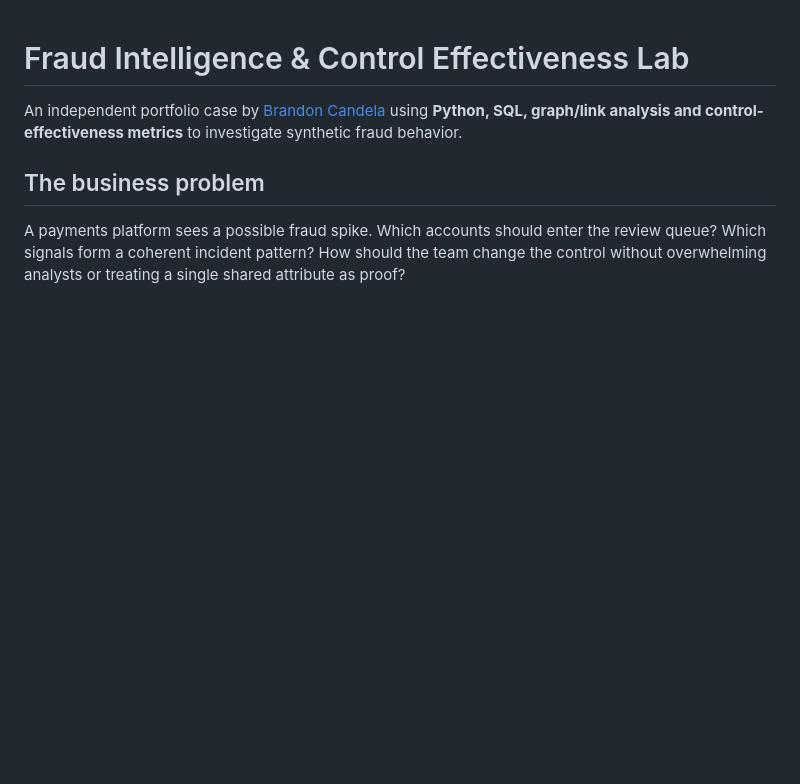
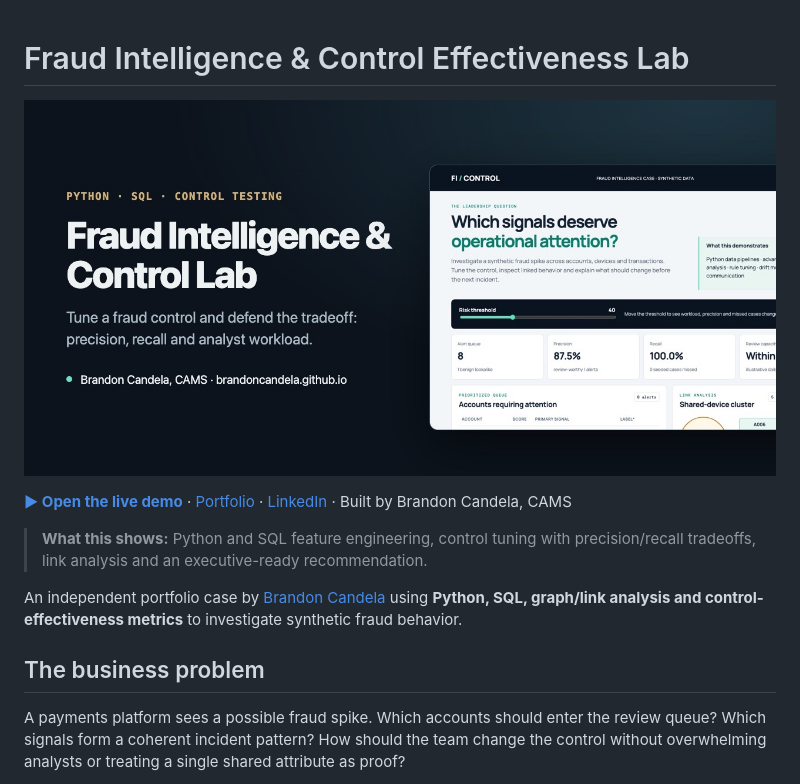
Before and after one commit to brandoncandela/fraud-intelligence-control-lab, a Markdown page: README.md, the part around the change. Rendered like a GitHub page; pictures changed too: docs/social-preview.jpg (added); blank space fills up the shorter version.

Commit message:
Add preview image, live demo link and summary to README
Co-Authored-By: Claude Opus 5.5 <noreply@anthropic.com>

```diff
--- a/README.md
+++ b/README.md
@@ -1,4 +1,10 @@
 # Fraud Intelligence & Control Effectiveness Lab
+
+![Fraud Intelligence & Control Effectiveness Lab](docs/social-preview.jpg)
+
+**[▶ Open the live demo](https://brandoncandela.github.io/fraud-intelligence-control-lab/)** · [Portfolio](https://brandoncandela.github.io/) · [LinkedIn](https://www.linkedin.com/in/brandon-candela/) · Built by Brandon Candela, CAMS
+
+> **What this shows:** Python and SQL feature engineering, control tuning with precision/recall tradeoffs, link analysis and an executive-ready recommendation.
 
 An independent portfolio case by [Brandon Candela](https://brandoncandela.github.io/) using **Python, SQL, graph/link analysis and control-effectiveness metrics** to investigate synthetic fraud behavior.
 
```
